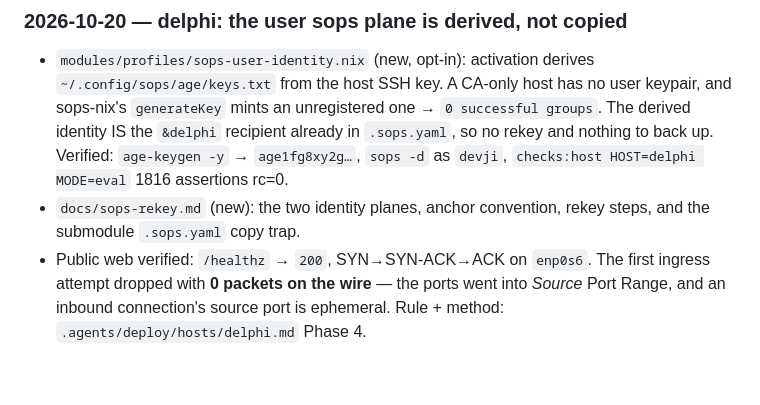
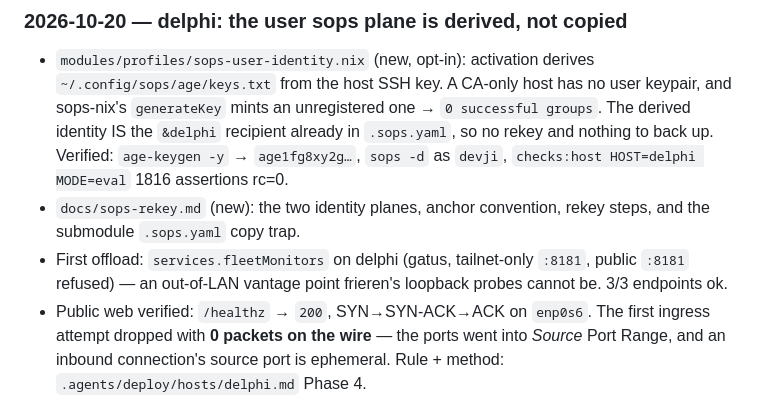
Before and after one commit to shaoyanji/nixconfig, a Markdown page: AUDIT.md, the part around the change. GitHub-like rendering; blank space fills up the shorter version.

Commit message:
docs(delphi): monitors as the first offload, and how to read them
The dashboard is tailnet-only by firewall, so the runbook needs the check spelled
out: 3/3 endpoints, `:8181` on the public IP refused. AUDIT records it as the
first service moved off frieren.

```diff
--- a/AUDIT.md
+++ b/AUDIT.md
@@ -33,6 +33,8 @@
   as `devji`, `checks:host HOST=delphi MODE=eval` 1816 assertions rc=0.
 - `docs/sops-rekey.md` (new): the two identity planes, anchor convention, rekey steps,
   and the submodule `.sops.yaml` copy trap.
+- First offload: `services.fleetMonitors` on delphi (gatus, tailnet-only `:8181`, public `:8181`
+  refused) — an out-of-LAN vantage point frieren's loopback probes cannot be. 3/3 endpoints ok.
 - Public web verified: `/healthz` → `200`, SYN→SYN-ACK→ACK on `enp0s6`. The first ingress
   attempt dropped with **0 packets on the wire** — the ports went into *Source* Port
   Range, and an inbound connection's source port is ephemeral. Rule + method:
```
Also changed, not shown: 1 other file.
